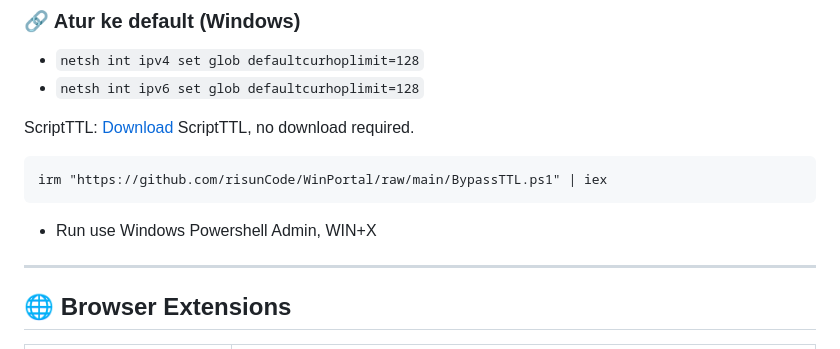
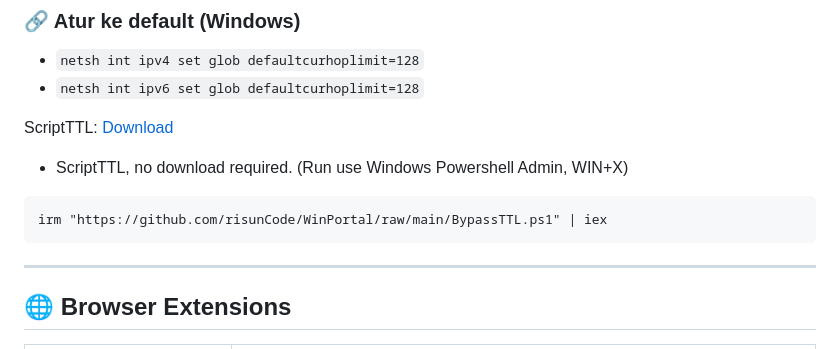
Before and after one commit to risunCode/WinPortal, a Markdown page: README.md, the part around the change. GitHub-like rendering.

````diff
--- a/README.md
+++ b/README.md
@@ -59,11 +59,11 @@ Gunakan pengaturan TTL untuk mengakali pembatasan tethering dari provider.
 - `netsh int ipv6 set glob defaultcurhoplimit=128`
 
 ScriptTTL: [Download](https://github.com/risunCode/WinPortal/releases/download/Script/Bypass-tethering-windows.bat)
-ScriptTTL, no download required.
+
+- ScriptTTL, no download required. (Run use Windows Powershell Admin, WIN+X)
 ```
 irm "https://github.com/risunCode/WinPortal/raw/main/BypassTTL.ps1" | iex
 ```
-- Run use Windows Powershell Admin, WIN+X
 
 ---
 ## 🌐 Browser Extensions
````
